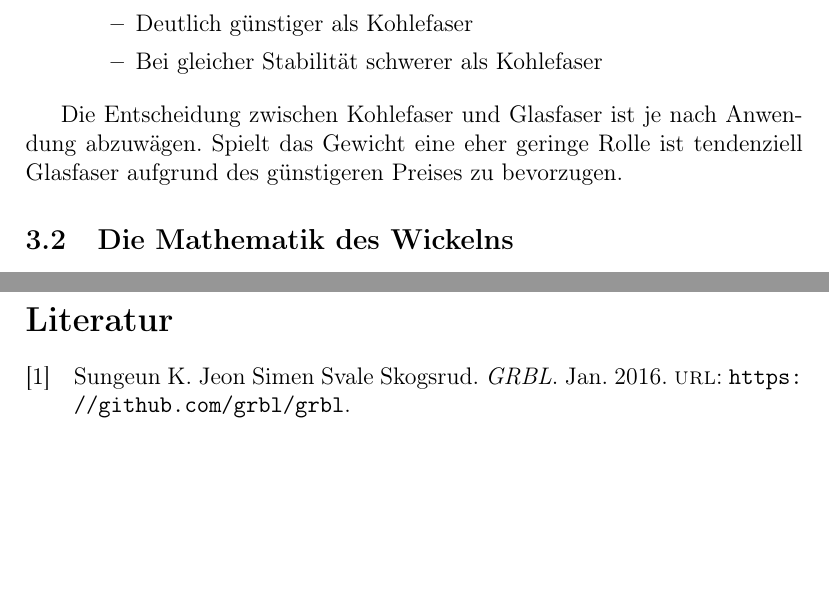
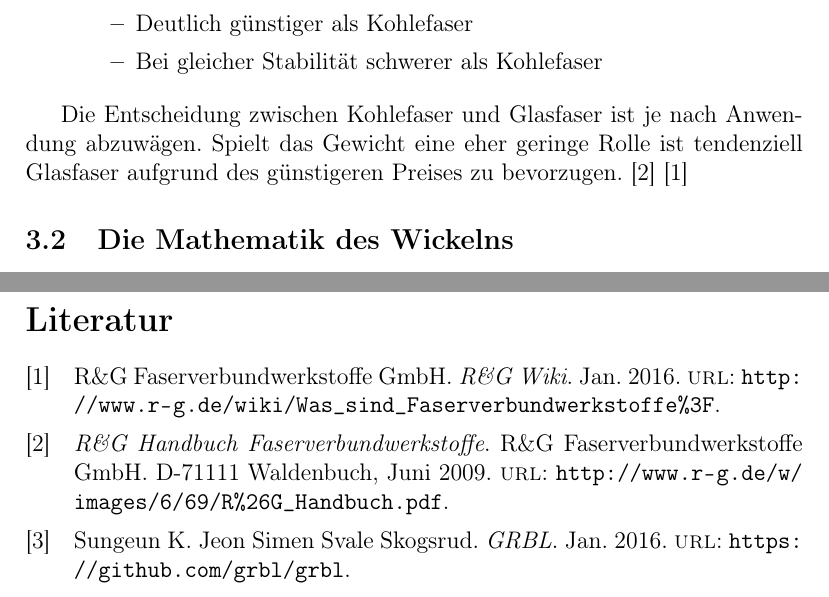
Before and after one commit to Virtex7/Carbonwickelmaschine, a LaTeX document (Doku/doku.tex, which reads Doku/quellen.bib): two parts of pages 6 and 17 of 17, joined at a grey line, cut so that both start at the same text, the shorter picture padded with empty space. Compiled offline with pdfLaTeX.

Commit message:
Quellen hinzugefügt

```diff
--- a/Doku/doku.tex
+++ b/Doku/doku.tex
@@ -136,7 +136,8 @@ Im Folgenden werden die häufig verwendete Kohle- und Glasfaser verglichen. Dar
 	\end{itemize}
 \end{itemize}
 
-Die Entscheidung zwischen Kohlefaser und Glasfaser ist je nach Anwendung abzuwägen. Spielt das Gewicht eine eher geringe Rolle ist tendenziell Glasfaser aufgrund des günstigeren Preises zu bevorzugen.
+Die Entscheidung zwischen Kohlefaser und Glasfaser ist je nach Anwendung abzuwägen. Spielt das Gewicht eine eher geringe Rolle ist tendenziell Glasfaser aufgrund des günstigeren Preises zu bevorzugen. \cite{r_g_handbuch}
+\cite{r_g_wiki}
 
 %Quelle R&G_Handbuch.pdf
 
--- a/Doku/quellen.bib
+++ b/Doku/quellen.bib
@@ -23,3 +23,19 @@
   year			= {2016},
   url			= {https://github.com/grbl/grbl}
 }
+
+@ONLINE{r_g_wiki,
+  author		= {R\&G Faserverbundwerkstoffe GmbH},
+  title			= {R\&G Wiki},
+  month			= jan,
+  year			= {2016},
+  url			= {http://www.r-g.de/wiki/Was_sind_Faserverbundwerkstoffe%3F}
+}
+@manual{r_g_handbuch,
+  organization	= {R\&G Faserverbundwerkstoffe GmbH},
+  address       = "D-71111 Waldenbuch",
+  title			= {R\&G Handbuch Faserverbundwerkstoffe},
+  month			= jun,
+  year			= {2009},
+  url			= {http://www.r-g.de/w/images/6/69/R%26G_Handbuch.pdf}
+}
```
